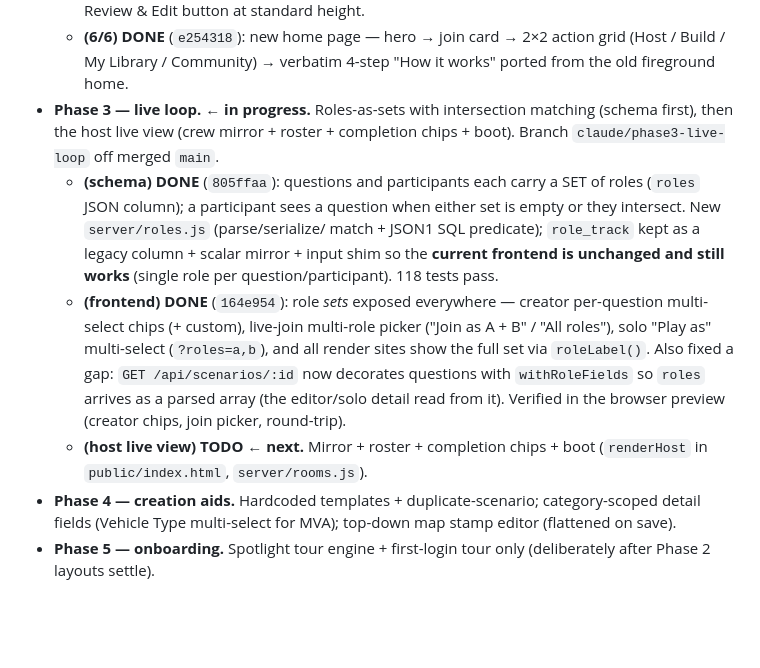
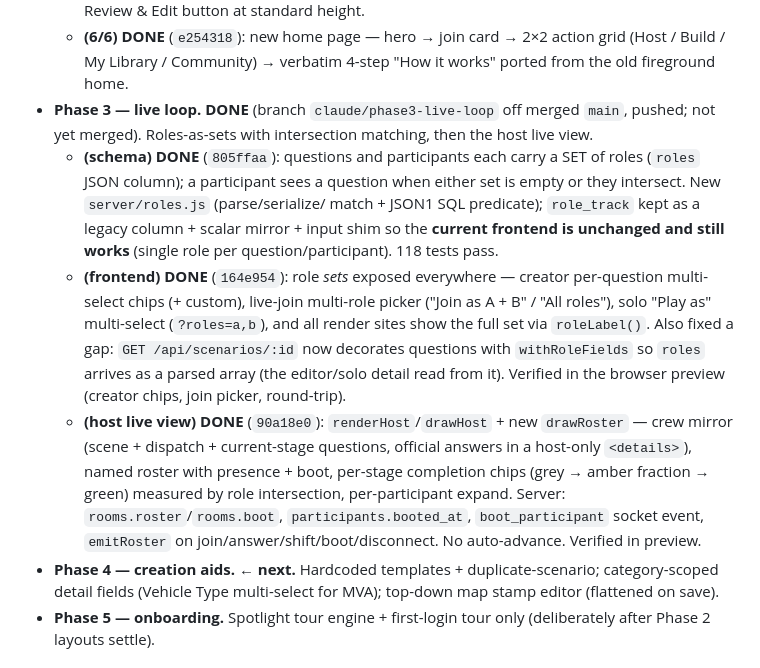
Before and after one commit to mattwb44/ProtoCall_trainer, a Markdown page: docs/ai/current-focus.md, the part around the change. Drawn GitHub-style; blank space fills up the shorter version.

```diff
--- a/docs/ai/current-focus.md
+++ b/docs/ai/current-focus.md
@@ -37,9 +37,9 @@ the agreed build order for them.
   - **(6/6) DONE** (`e254318`): new home page — hero → join card → 2×2 action
     grid (Host / Build / My Library / Community) → verbatim 4-step "How it
     works" ported from the old fireground home.
-- **Phase 3 — live loop. ← in progress.** Roles-as-sets with intersection
-  matching (schema first), then the host live view (crew mirror + roster +
-  completion chips + boot). Branch `claude/phase3-live-loop` off merged `main`.
+- **Phase 3 — live loop. DONE** (branch `claude/phase3-live-loop` off merged
+  `main`, pushed; not yet merged). Roles-as-sets with intersection matching, then
+  the host live view.
   - **(schema) DONE** (`805ffaa`): questions and participants each carry a SET
     of roles (`roles` JSON column); a participant sees a question when either
     set is empty or they intersect. New `server/roles.js` (parse/serialize/
@@ -53,9 +53,14 @@ the agreed build order for them.
     `GET /api/scenarios/:id` now decorates questions with `withRoleFields` so
     `roles` arrives as a parsed array (the editor/solo detail read from it).
     Verified in the browser preview (creator chips, join picker, round-trip).
-  - **(host live view) TODO ← next.** Mirror + roster + completion chips + boot
-    (`renderHost` in `public/index.html`, `server/rooms.js`).
-- **Phase 4 — creation aids.** Hardcoded templates + duplicate-scenario;
+  - **(host live view) DONE** (`90a18e0`): `renderHost`/`drawHost` + new
+    `drawRoster` — crew mirror (scene + dispatch + current-stage questions,
+    official answers in a host-only `<details>`), named roster with presence +
+    boot, per-stage completion chips (grey → amber fraction → green) measured by
+    role intersection, per-participant expand. Server: `rooms.roster`/`rooms.boot`,
+    `participants.booted_at`, `boot_participant` socket event, `emitRoster` on
+    join/answer/shift/boot/disconnect. No auto-advance. Verified in preview.
+- **Phase 4 — creation aids. ← next.** Hardcoded templates + duplicate-scenario;
   category-scoped detail fields (Vehicle Type multi-select for MVA); top-down
   map stamp editor (flattened on save).
 - **Phase 5 — onboarding.** Spotlight tour engine + first-login tour only
```
Also changed, not shown: docs/ai/next-session.md (+32 -14 lines).
